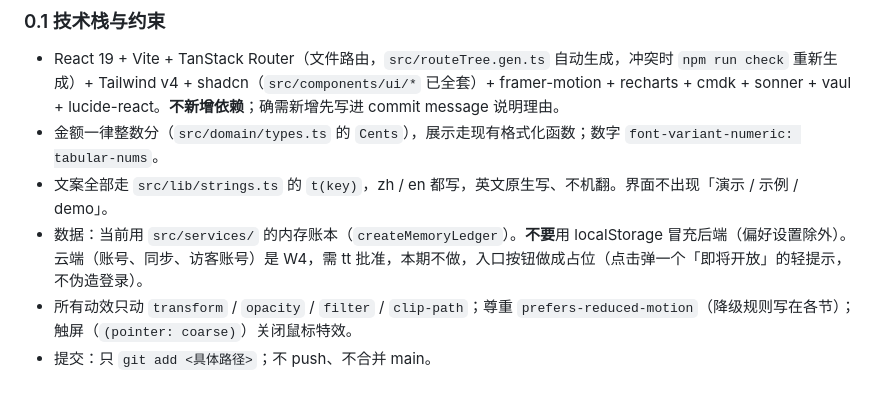
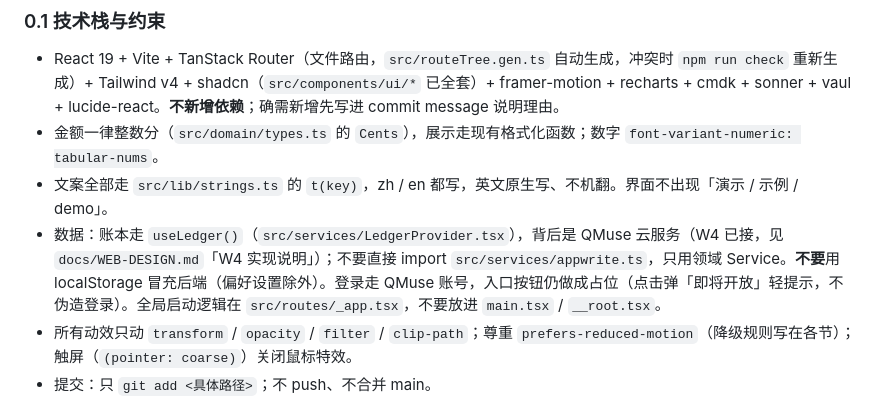
Before and after one commit to 37chengshan/xiaopiao, a Markdown page: docs/WEB-SPEC.md, the part around the change. Rendered like a GitHub page.

```diff
--- a/docs/WEB-SPEC.md
+++ b/docs/WEB-SPEC.md
@@ -11,7 +11,7 @@
 - React 19 + Vite + TanStack Router（文件路由，`src/routeTree.gen.ts` 自动生成，冲突时 `npm run check` 重新生成）+ Tailwind v4 + shadcn（`src/components/ui/*` 已全套）+ framer-motion + recharts + cmdk + sonner + vaul + lucide-react。**不新增依赖**；确需新增先写进 commit message 说明理由。
 - 金额一律整数分（`src/domain/types.ts` 的 `Cents`），展示走现有格式化函数；数字 `font-variant-numeric: tabular-nums`。
 - 文案全部走 `src/lib/strings.ts` 的 `t(key)`，zh / en 都写，英文原生写、不机翻。界面不出现「演示 / 示例 / demo」。
-- 数据：当前用 `src/services/` 的内存账本（`createMemoryLedger`）。**不要**用 localStorage 冒充后端（偏好设置除外）。云端（账号、同步、访客账号）是 W4，需 tt 批准，本期不做，入口按钮做成占位（点击弹一个「即将开放」的轻提示，不伪造登录）。
+- 数据：账本走 `useLedger()`（`src/services/LedgerProvider.tsx`），背后是 QMuse 云服务（W4 已接，见 `docs/WEB-DESIGN.md`「W4 实现说明」）；不要直接 import `src/services/appwrite.ts`，只用领域 Service。**不要**用 localStorage 冒充后端（偏好设置除外）。登录走 QMuse 账号，入口按钮仍做成占位（点击弹「即将开放」轻提示，不伪造登录）。全局启动逻辑在 `src/routes/_app.tsx`，不要放进 `main.tsx` / `__root.tsx`。
 - 所有动效只动 `transform` / `opacity` / `filter` / `clip-path`；尊重 `prefers-reduced-motion`（降级规则写在各节）；触屏（`(pointer: coarse)`）关闭鼠标特效。
 - 提交：只 `git add <具体路径>`；不 push、不合并 main。
 
```
Also changed, not shown: docs/WEB-DESIGN.md (+10 -1 lines).
